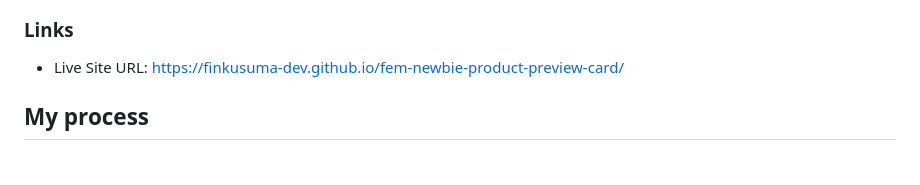
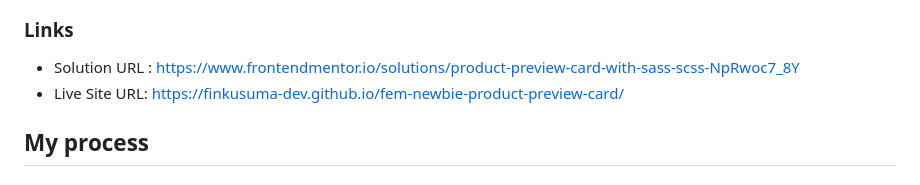
Before and after one commit to finkusuma-dev/fem-newbie-product-preview-card, a Markdown page: README.md, the part around the change. Rendered like a GitHub page.

Commit message:
docs(readme): add solution URL to links section

```diff
--- a/README.md
+++ b/README.md
@@ -50,6 +50,7 @@ Users should be able to:
 
 ### Links
 
+- Solution URL : [https://www.frontendmentor.io/solutions/product-preview-card-with-sass-scss-NpRwoc7_8Y](https://www.frontendmentor.io/solutions/product-preview-card-with-sass-scss-NpRwoc7_8Y)
 - Live Site URL: [https://finkusuma-dev.github.io/fem-newbie-product-preview-card/](https://finkusuma-dev.github.io/fem-newbie-product-preview-card/)
 
 ## My process
```
